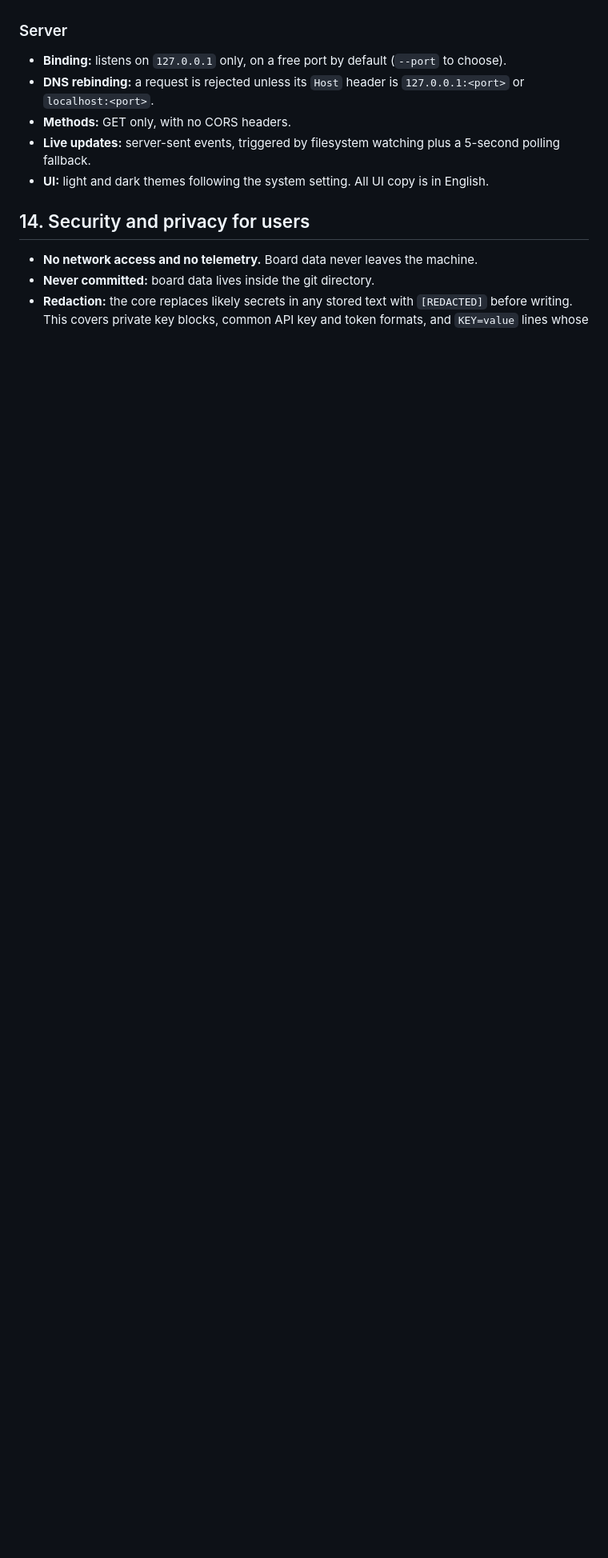
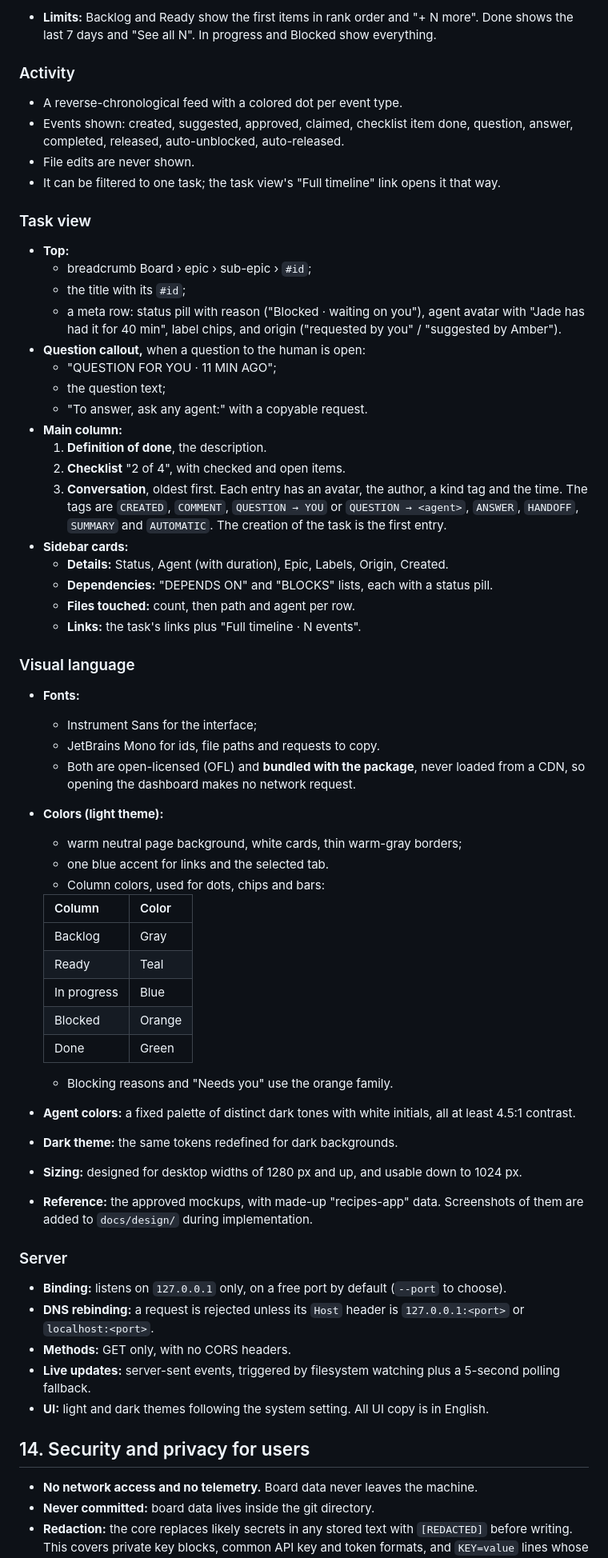
Before and after one commit to Diogolaf/planrelay, a Markdown page: docs/specs/2026-09-29-v1-design.md, the part around one of its changes. Shown at 80% size. Rendered like a GitHub page; blank space fills up the shorter version.

```diff
--- a/docs/specs/2026-09-29-v1-design.md
+++ b/docs/specs/2026-09-29-v1-design.md
@@ -295,3 +346,56 @@ The layout and density follow the approved mockups. Screenshots of them are adde
+- **Limits:** Backlog and Ready show the first items in rank order and "+ N more". Done shows the last 7 days and "See all N". In progress and Blocked show everything.
+
+### Activity
+
+- A reverse-chronological feed with a colored dot per event type.
+- Events shown: created, suggested, approved, claimed, checklist item done, question, answer, completed, released, auto-unblocked, auto-released.
+- File edits are never shown.
+- It can be filtered to one task; the task view's "Full timeline" link opens it that way.
+
+### Task view
+
+- **Top:**
+  - breadcrumb Board › epic › sub-epic › `#id`;
+  - the title with its `#id`;
+  - a meta row: status pill with reason ("Blocked · waiting on you"), agent avatar with "Jade has had it for 40 min", label chips, and origin ("requested by you" / "suggested by Amber").
+- **Question callout,** when a question to the human is open:
+  - "QUESTION FOR YOU · 11 MIN AGO";
+  - the question text;
+  - "To answer, ask any agent:" with a copyable request.
+- **Main column:**
+  1. **Definition of done**, the description.
+  2. **Checklist** "2 of 4", with checked and open items.
+  3. **Conversation**, oldest first. Each entry has an avatar, the author, a kind tag and the time. The tags are `CREATED`, `COMMENT`, `QUESTION → YOU` or `QUESTION → <agent>`, `ANSWER`, `HANDOFF`, `SUMMARY` and `AUTOMATIC`. The creation of the task is the first entry.
+- **Sidebar cards:**
+  - **Details:** Status, Agent (with duration), Epic, Labels, Origin, Created.
+  - **Dependencies:** "DEPENDS ON" and "BLOCKS" lists, each with a status pill.
+  - **Files touched:** count, then path and agent per row.
+  - **Links:** the task's links plus "Full timeline · N events".
+
+### Visual language
+
+- **Fonts:**
+  - Instrument Sans for the interface;
+  - JetBrains Mono for ids, file paths and requests to copy.
+  - Both are open-licensed (OFL) and **bundled with the package**, never loaded from a CDN, so opening the dashboard makes no network request.
+- **Colors (light theme):**
+  - warm neutral page background, white cards, thin warm-gray borders;
+  - one blue accent for links and the selected tab.
+  - Column colors, used for dots, chips and bars:
+
+  | Column | Color |
+  |---|---|
+  | Backlog | Gray |
+  | Ready | Teal |
+  | In progress | Blue |
+  | Blocked | Orange |
+  | Done | Green |
+
+  - Blocking reasons and "Needs you" use the orange family.
+- **Agent colors:** a fixed palette of distinct dark tones with white initials, all at least 4.5:1 contrast.
+- **Dark theme:** the same tokens redefined for dark backgrounds.
+- **Sizing:** designed for desktop widths of 1280 px and up, and usable down to 1024 px.
+- **Reference:** the approved mockups, with made-up "recipes-app" data. Screenshots of them are added to `docs/design/` during implementation.
 
 ### Server
 
```
Also changed, not shown: other parts of docs/specs/2026-09-29-v1-design.md (+79 -28 lines).
